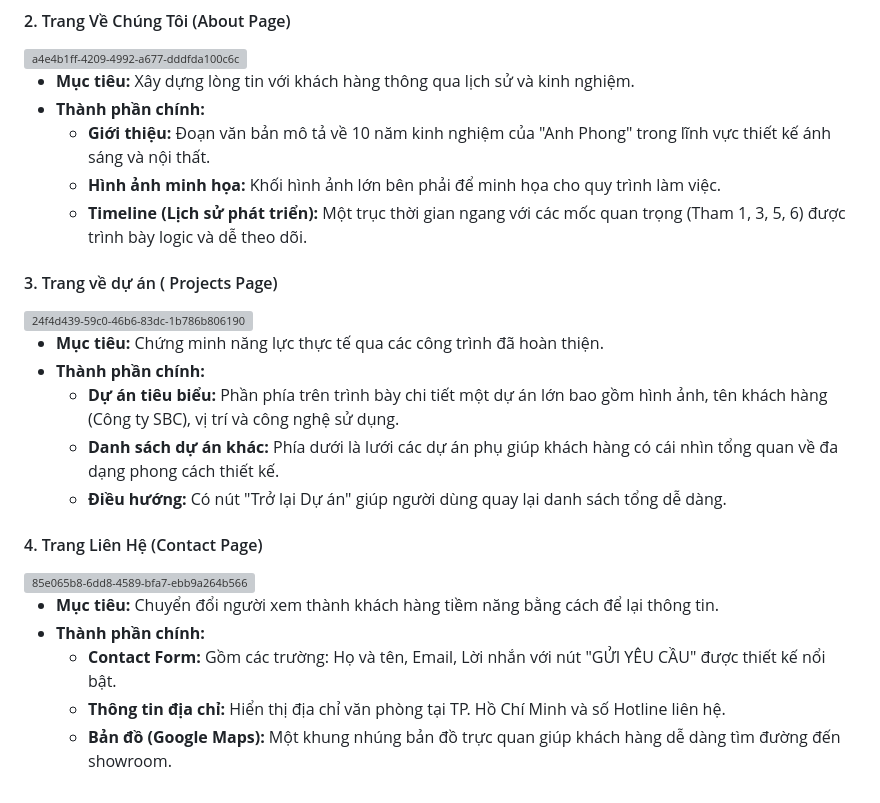
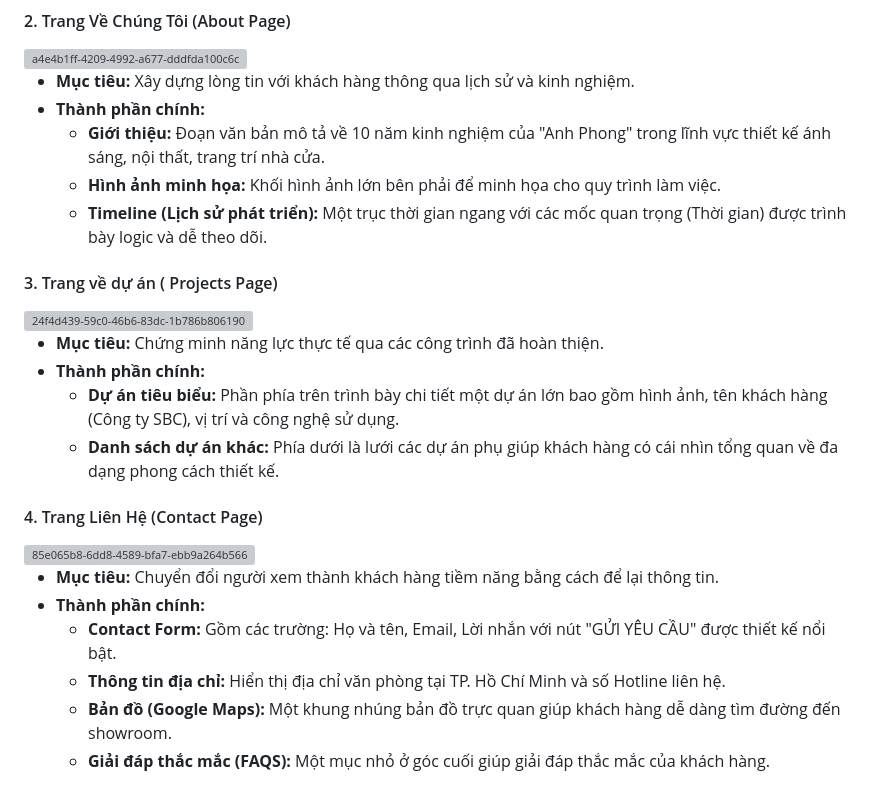
Before and after one commit to lqmproz17/mywed, a Markdown page: README.md, the part around the change. Rendered like a GitHub page; grey boxes are pictures that could not be loaded.

```diff
--- a/README.md
+++ b/README.md
@@ -24,9 +24,9 @@ Xin chào, tôi là Nguyễn Lâm Anh Phong.
 
  * **Mục tiêu:** Xây dựng lòng tin với khách hàng thông qua lịch sử và kinh nghiệm.
  * **Thành phần chính:**
-   * **Giới thiệu:** Đoạn văn bản mô tả về 10 năm kinh nghiệm của "Anh Phong" trong lĩnh vực thiết kế ánh sáng và nội thất.
+   * **Giới thiệu:** Đoạn văn bản mô tả về 10 năm kinh nghiệm của "Anh Phong" trong lĩnh vực thiết kế ánh sáng, nội thất, trang trí nhà cửa.
    * **Hình ảnh minh họa:** Khối hình ảnh lớn bên phải để minh họa cho quy trình làm việc.
-   * **Timeline (Lịch sử phát triển):** Một trục thời gian ngang với các mốc quan trọng (Tham 1, 3, 5, 6) được trình bày logic và dễ theo dõi.
+   * **Timeline (Lịch sử phát triển):** Một trục thời gian ngang với các mốc quan trọng (Thời gian) được trình bày logic và dễ theo dõi.
 #### 3. Trang về dự án ( Projects Page)
 
 <img width="561" height="449" alt="24f4d439-59c0-46b6-83dc-1b786b806190" src="https://github.com/user-attachments/assets/4adce9c0-7d33-4a59-9637-70527a6e7db8" />
@@ -35,7 +35,6 @@ Xin chào, tôi là Nguyễn Lâm Anh Phong.
  * **Thành phần chính:**
    * **Dự án tiêu biểu:** Phần phía trên trình bày chi tiết một dự án lớn bao gồm hình ảnh, tên khách hàng (Công ty SBC), vị trí và công nghệ sử dụng.
    * **Danh sách dự án khác:** Phía dưới là lưới các dự án phụ giúp khách hàng có cái nhìn tổng quan về đa dạng phong cách thiết kế.
-   * **Điều hướng:** Có nút "Trở lại Dự án" giúp người dùng quay lại danh sách tổng dễ dàng.
 #### 4. Trang Liên Hệ (Contact Page)
 
 <img width="704" height="539" alt="85e065b8-6dd8-4589-bfa7-ebb9a264b566" src="https://github.com/user-attachments/assets/49ee0c5f-29cc-4b80-8da1-cf070bb9d34d" />
@@ -45,3 +44,4 @@ Xin chào, tôi là Nguyễn Lâm Anh Phong.
    * **Contact Form:** Gồm các trường: Họ và tên, Email, Lời nhắn với nút "GỬI YÊU CẦU" được thiết kế nổi bật.
    * **Thông tin địa chỉ:** Hiển thị địa chỉ văn phòng tại TP. Hồ Chí Minh và số Hotline liên hệ.
    * **Bản đồ (Google Maps):** Một khung nhúng bản đồ trực quan giúp khách hàng dễ dàng tìm đường đến showroom.
+   * **Giải đáp thắc mắc (FAQS):** Một mục nhỏ ở góc cuối giúp giải đáp thắc mắc của khách hàng.
```
